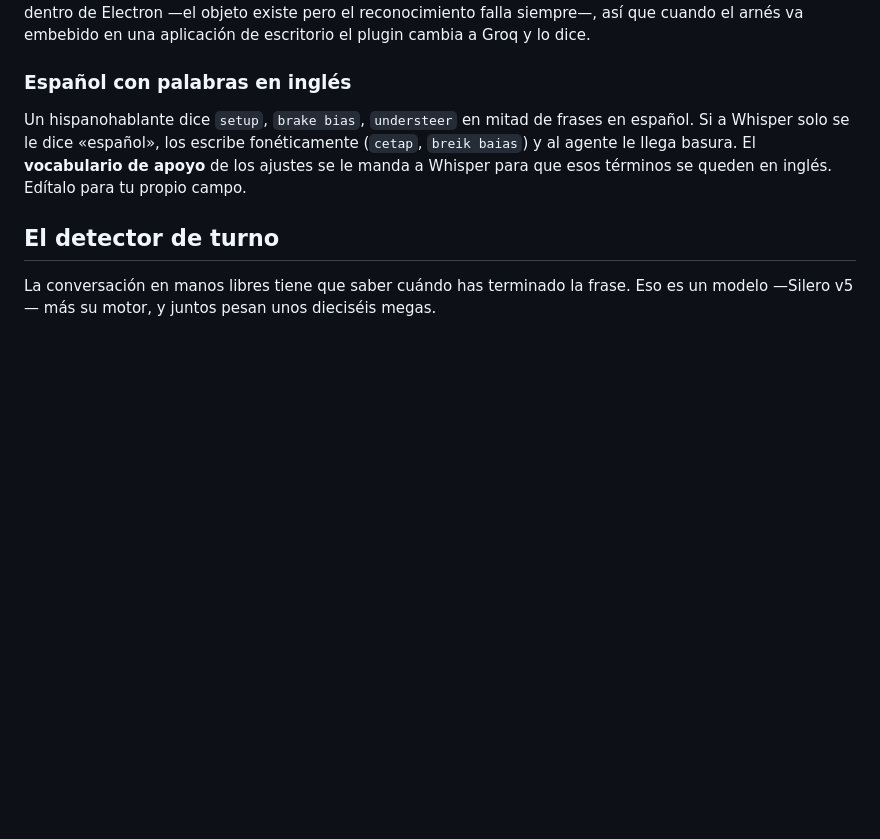
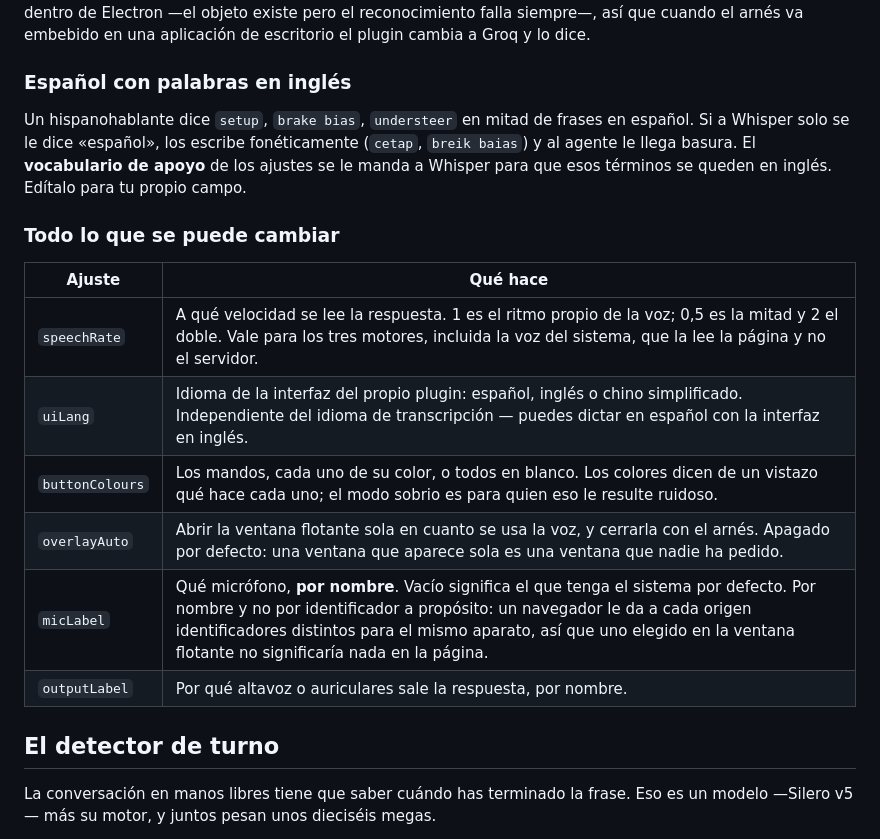
Before and after one commit to kittcat-lab/dsh-kitt-voice, a Markdown page: README.es.md, the part around the change. Rendered like a GitHub page; blank space fills up the shorter version.

```diff
--- a/README.es.md
+++ b/README.es.md
@@ -192,6 +192,17 @@ en español. Si a Whisper solo se le dice «español», los escribe fonéticamen
 apoyo** de los ajustes se le manda a Whisper para que esos términos se queden
 en inglés. Edítalo para tu propio campo.
 
+### Todo lo que se puede cambiar
+
+| Ajuste | Qué hace |
+| --- | --- |
+| `speechRate` | A qué velocidad se lee la respuesta. 1 es el ritmo propio de la voz; 0,5 es la mitad y 2 el doble. Vale para los tres motores, incluida la voz del sistema, que la lee la página y no el servidor. |
+| `uiLang` | Idioma de la interfaz del propio plugin: español, inglés o chino simplificado. Independiente del idioma de transcripción — puedes dictar en español con la interfaz en inglés. |
+| `buttonColours` | Los mandos, cada uno de su color, o todos en blanco. Los colores dicen de un vistazo qué hace cada uno; el modo sobrio es para quien eso le resulte ruidoso. |
+| `overlayAuto` | Abrir la ventana flotante sola en cuanto se usa la voz, y cerrarla con el arnés. Apagado por defecto: una ventana que aparece sola es una ventana que nadie ha pedido. |
+| `micLabel` | Qué micrófono, **por nombre**. Vacío significa el que tenga el sistema por defecto. Por nombre y no por identificador a propósito: un navegador le da a cada origen identificadores distintos para el mismo aparato, así que uno elegido en la ventana flotante no significaría nada en la página. |
+| `outputLabel` | Por qué altavoz o auriculares sale la respuesta, por nombre. |
+
 ## El detector de turno
 
 La conversación en manos libres tiene que saber cuándo has terminado la frase.
```
Also changed, not shown: README.md (+11 -0 lines), README.zh.md (+11 -0 lines).
